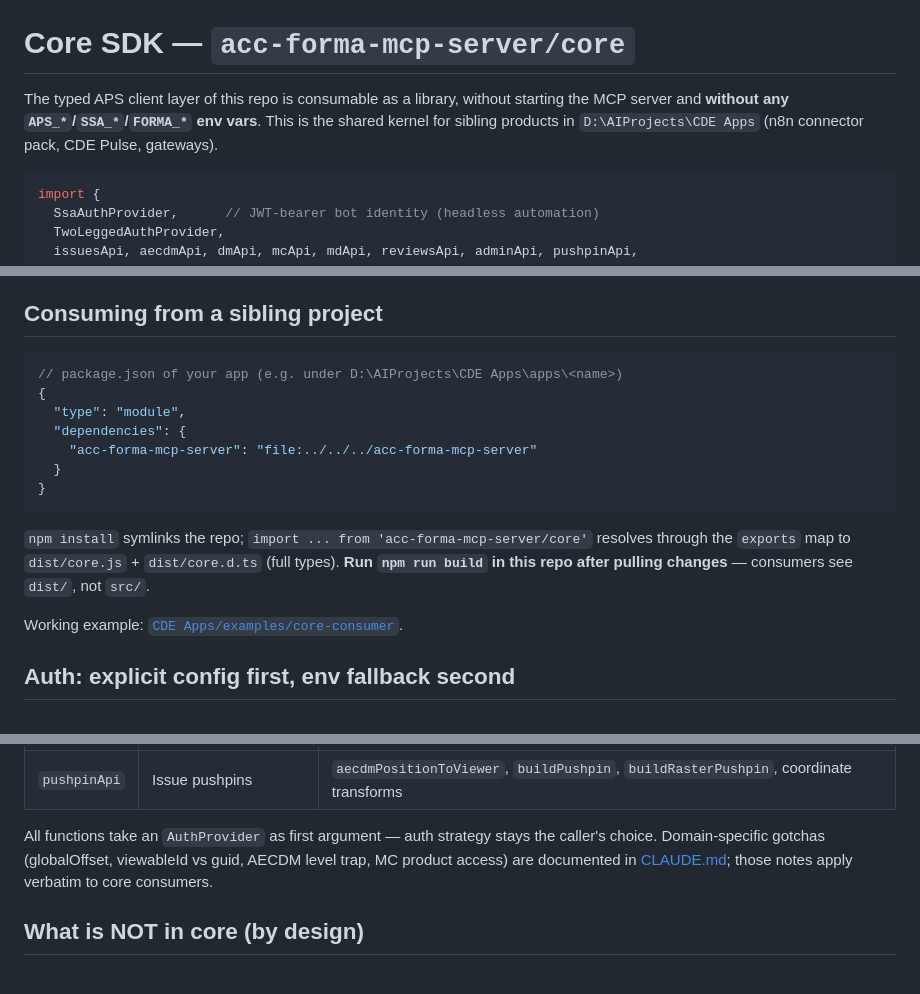
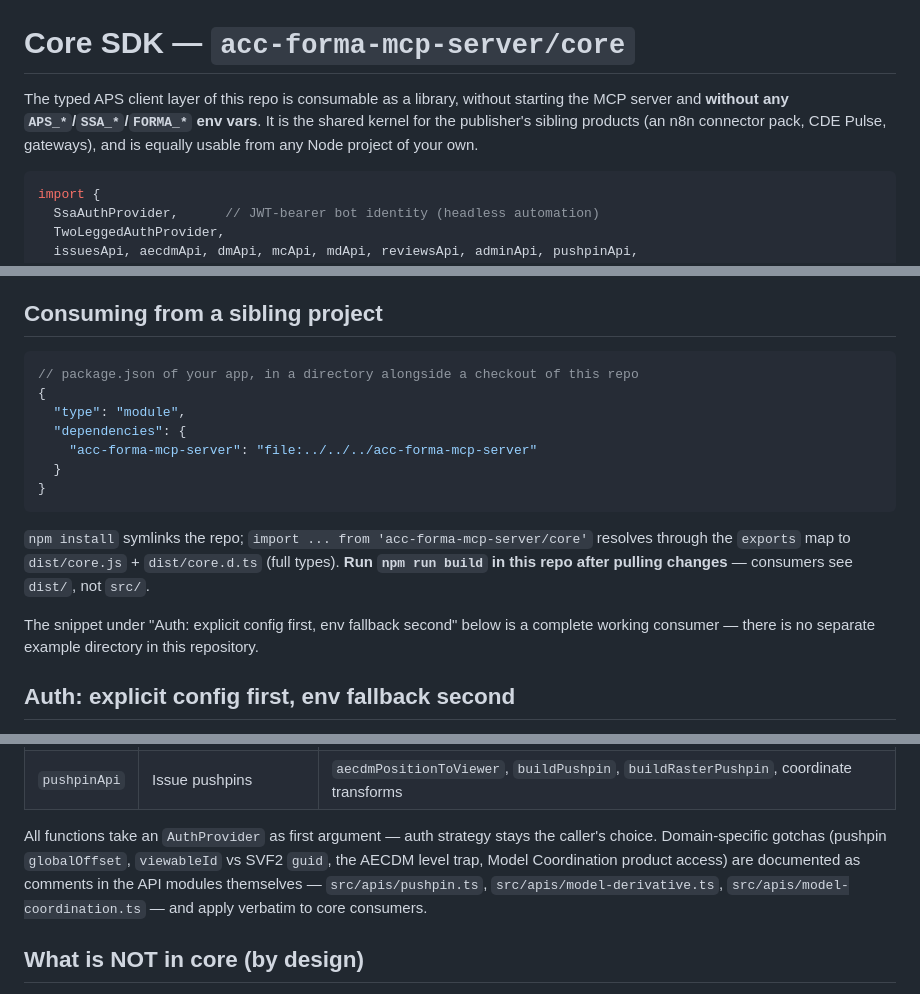
Before and after one commit to KenLP/acc-forma-mcp-server, a Markdown page: docs/CORE_SDK.md, 3 parts joined by grey strips. Drawn GitHub-style.

````diff
--- a/docs/CORE_SDK.md
+++ b/docs/CORE_SDK.md
@@ -1,6 +1,6 @@
 # Core SDK — `acc-forma-mcp-server/core`
 
-The typed APS client layer of this repo is consumable as a library, without starting the MCP server and **without any `APS_*`/`SSA_*`/`FORMA_*` env vars**. This is the shared kernel for sibling products in `D:\AIProjects\CDE Apps` (n8n connector pack, CDE Pulse, gateways).
+The typed APS client layer of this repo is consumable as a library, without starting the MCP server and **without any `APS_*`/`SSA_*`/`FORMA_*` env vars**. It is the shared kernel for the publisher's sibling products (an n8n connector pack, CDE Pulse, gateways), and is equally usable from any Node project of your own.
 
 ```ts
 import {
@@ -20,7 +20,7 @@ See [ADR 0002](adr/0002-core-subpath-export.md). Short version: the MCP server's
 ## Consuming from a sibling project
 
 ```json
-// package.json of your app (e.g. under D:\AIProjects\CDE Apps\apps\<name>)
+// package.json of your app, in a directory alongside a checkout of this repo
 {
   "type": "module",
   "dependencies": {
@@ -31,7 +31,7 @@ See [ADR 0002](adr/0002-core-subpath-export.md). Short version: the MCP server's
 
 `npm install` symlinks the repo; `import ... from 'acc-forma-mcp-server/core'` resolves through the `exports` map to `dist/core.js` + `dist/core.d.ts` (full types). **Run `npm run build` in this repo after pulling changes** — consumers see `dist/`, not `src/`.
 
-Working example: [`CDE Apps/examples/core-consumer`](../../CDE%20Apps/examples/core-consumer/main.mjs).
+The snippet under "Auth: explicit config first, env fallback second" below is a complete working consumer — there is no separate example directory in this repository.
 
 ## Auth: explicit config first, env fallback second
 
@@ -77,7 +77,7 @@ Domains are exported as namespaces so same-named types in different domains (e.g
 | `adminApi` | Account Admin | projects/users/companies (2LO) |
 | `pushpinApi` | Issue pushpins | `aecdmPositionToViewer`, `buildPushpin`, `buildRasterPushpin`, coordinate transforms |
 
-All functions take an `AuthProvider` as first argument — auth strategy stays the caller's choice. Domain-specific gotchas (globalOffset, viewableId vs guid, AECDM level trap, MC product access) are documented in [CLAUDE.md](../CLAUDE.md); those notes apply verbatim to core consumers.
+All functions take an `AuthProvider` as first argument — auth strategy stays the caller's choice. Domain-specific gotchas (pushpin `globalOffset`, `viewableId` vs SVF2 `guid`, the AECDM level trap, Model Coordination product access) are documented as comments in the API modules themselves — `src/apis/pushpin.ts`, `src/apis/model-derivative.ts`, `src/apis/model-coordination.ts` — and apply verbatim to core consumers.
 
 ## What is NOT in core (by design)
 
````
Also changed, not shown: other parts of docs/CORE_SDK.md (+1 -1 lines), README.md (+16 -5 lines), docs/SAFETY.md (+3 -2 lines).
